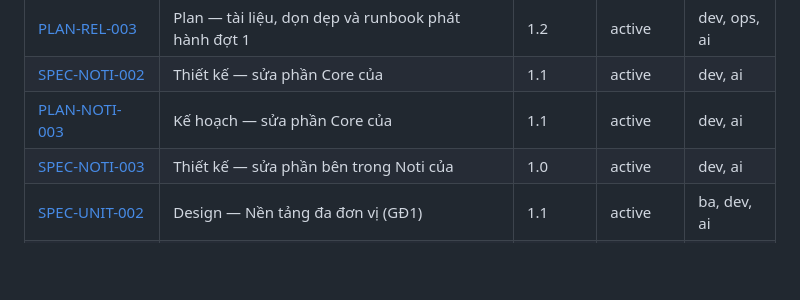
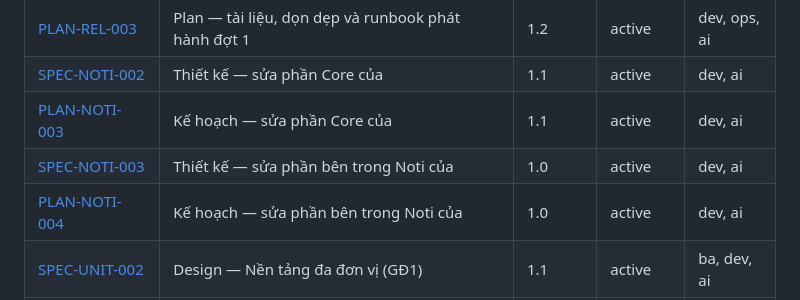
Before and after one commit to tduong-p/ultimate-tckt, a Markdown page: docs/README.md, the part around the change. Drawn GitHub-style; blank space fills up the shorter version.

Commit message:
docs(plan): kế hoạch sửa phần Noti của #49 (PLAN-NOTI-004)
Co-Authored-By: Claude Sonnet 5.5 <noreply@anthropic.com>

```diff
--- a/docs/README.md
+++ b/docs/README.md
@@ -141,6 +141,7 @@
 | [SPEC-NOTI-002](specs/2026-10-05-core-noti-49-design.md) | Thiết kế — sửa phần Core của | 1.1 | active | dev, ai |
 | [PLAN-NOTI-003](specs/2026-10-05-core-noti-49-plan.md) | Kế hoạch — sửa phần Core của | 1.1 | active | dev, ai |
 | [SPEC-NOTI-003](specs/2026-10-05-noti-49-design.md) | Thiết kế — sửa phần bên trong Noti của | 1.0 | active | dev, ai |
+| [PLAN-NOTI-004](specs/2026-10-05-noti-49-plan.md) | Kế hoạch — sửa phần bên trong Noti của | 1.0 | active | dev, ai |
 | [SPEC-UNIT-002](specs/nen-tang-da-don-vi-design.md) | Design — Nền tảng đa đơn vị (GĐ1) | 1.1 | active | ba, dev, ai |
 | [SPEC-UNIT-001](specs/nen-tang-da-don-vi-requirements.md) | Requirements — Nền tảng đa đơn vị (GĐ1) | 1.0 | active | ba, dev, ai |
 | [SPEC-UNIT-003](specs/nen-tang-da-don-vi-tasks.md) | Tasks — Nền tảng đa đơn vị (GĐ1) | 2.0 | active | ba, dev, ai |
```
Also changed, not shown: docs/specs/2026-10-05-noti-49-plan.md (added, +145 -0 lines).
